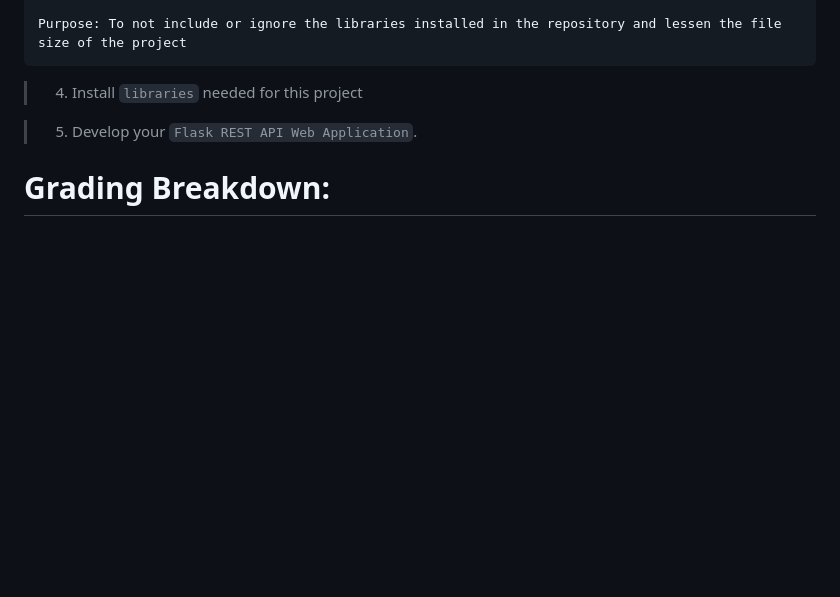
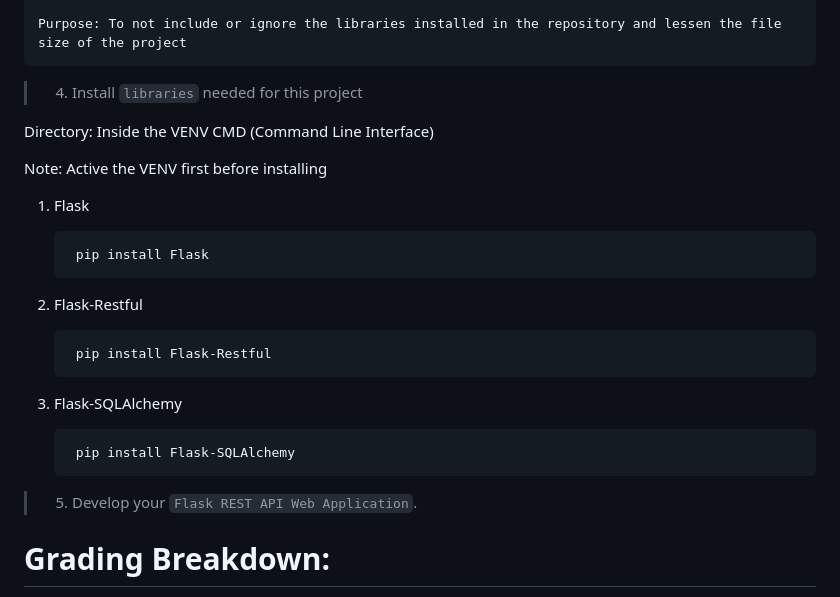
Before and after one commit to Theodore-Ross-18/CRUD, a Markdown page: README.md, the part around the change. Rendered like a GitHub page; blank space fills up the shorter version.

Commit message:
LIBRARIES Modules

```diff
--- a/README.md
+++ b/README.md
@@ -33,6 +33,22 @@ MySQL Workbench:
     Purpose: To not include or ignore the libraries installed in the repository and lessen the file size of the project
 
 > 4. Install `libraries` needed for this project
+
+Directory: Inside the VENV CMD (Command Line Interface)
+
+Note: Active the VENV first before installing
+
+1. Flask
+
+        pip install Flask
+
+2. Flask-Restful
+
+        pip install Flask-Restful
+
+3. Flask-SQLAlchemy
+
+        pip install Flask-SQLAlchemy
 
 > 5. Develop your `Flask REST API Web Application`.
 
```
